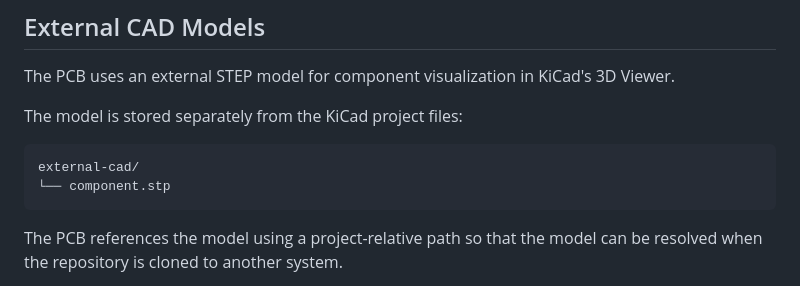
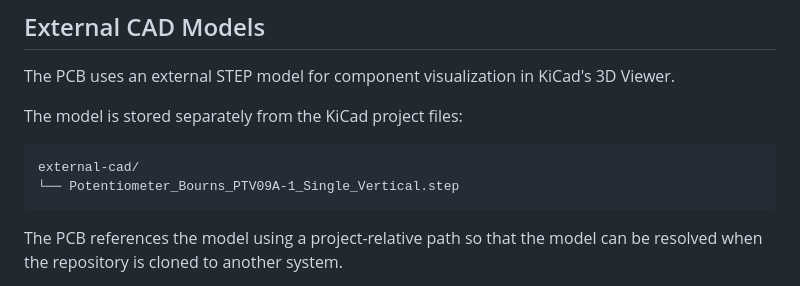
Before and after one commit to shlok-ac/Servo-Controller-555, a Markdown page: README.md, the part around one of its changes. Rendered like a GitHub page.

Commit message:
Rename 3D model file in README
Updated the file name for the 3D model in the README.

````diff
--- a/README.md
+++ b/README.md
@@ -156,7 +156,7 @@ The model is stored separately from the KiCad project files:
 
 ```text
 external-cad/
-└── component.stp
+└── Potentiometer_Bourns_PTV09A-1_Single_Vertical.step
 ```
 
 The PCB references the model using a project-relative path so that the model can be resolved when the repository is cloned to another system.
````
Also changed, not shown: other parts of README.md (+0 -1 lines).
